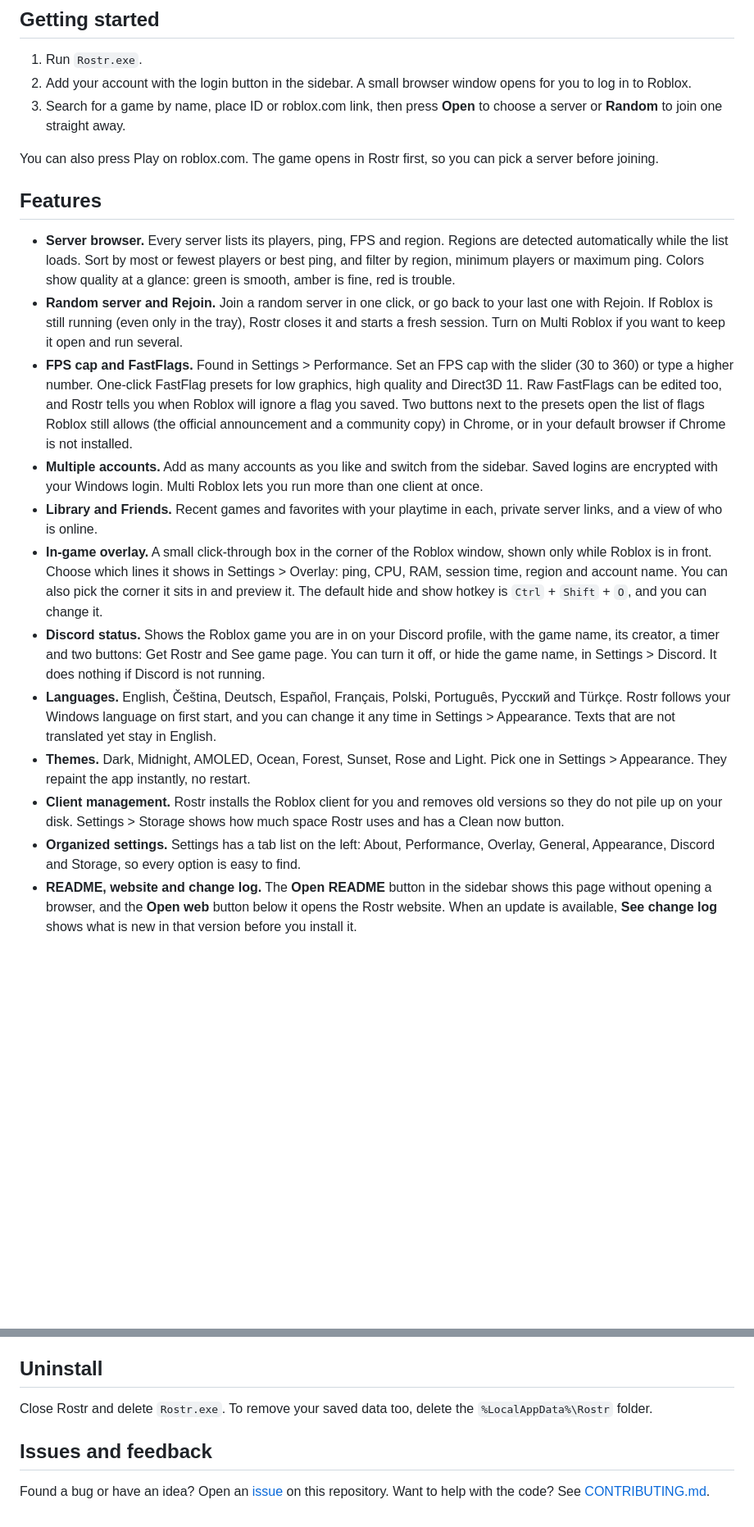
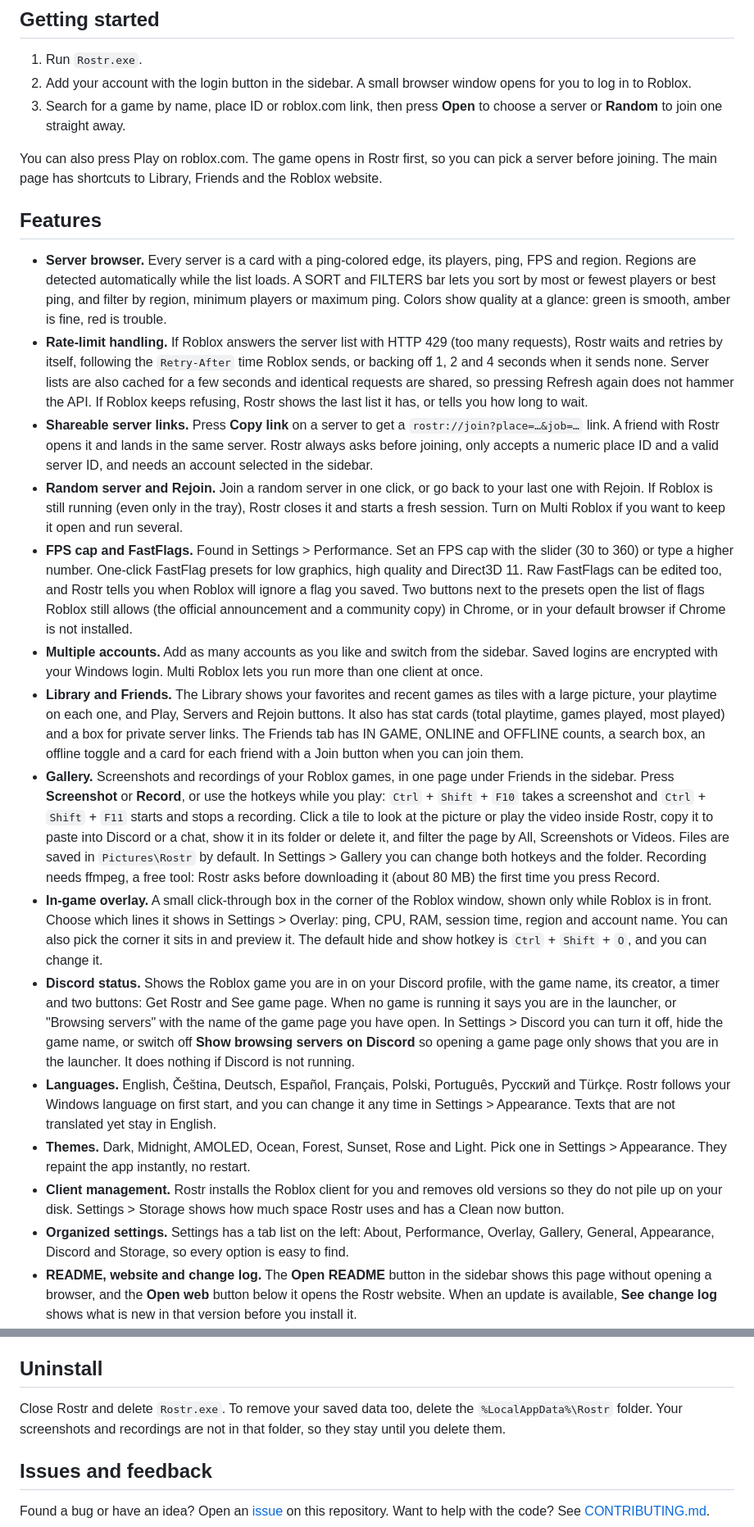
Before and after one commit to stepak2321/rostr.trebka.net, a Markdown page: README.md, 2 parts joined by grey strips. Shown at 82% size. Drawn GitHub-style; blank space fills up the shorter version.

```diff
--- a/README.md
+++ b/README.md
@@ -18,21 +18,24 @@ Get `Rostr.exe` from the [latest release](https://github.com/stepak2321/rostr.tr
 2. Add your account with the login button in the sidebar. A small browser window opens for you to log in to Roblox.
 3. Search for a game by name, place ID or roblox.com link, then press **Open** to choose a server or **Random** to join one straight away.
 
-You can also press Play on roblox.com. The game opens in Rostr first, so you can pick a server before joining.
+You can also press Play on roblox.com. The game opens in Rostr first, so you can pick a server before joining. The main page has shortcuts to Library, Friends and the Roblox website.
 
 ## Features
 
-- **Server browser.** Every server lists its players, ping, FPS and region. Regions are detected automatically while the list loads. Sort by most or fewest players or best ping, and filter by region, minimum players or maximum ping. Colors show quality at a glance: green is smooth, amber is fine, red is trouble.
+- **Server browser.** Every server is a card with a ping-colored edge, its players, ping, FPS and region. Regions are detected automatically while the list loads. A SORT and FILTERS bar lets you sort by most or fewest players or best ping, and filter by region, minimum players or maximum ping. Colors show quality at a glance: green is smooth, amber is fine, red is trouble.
+- **Rate-limit handling.** If Roblox answers the server list with HTTP 429 (too many requests), Rostr waits and retries by itself, following the `Retry-After` time Roblox sends, or backing off 1, 2 and 4 seconds when it sends none. Server lists are also cached for a few seconds and identical requests are shared, so pressing Refresh again does not hammer the API. If Roblox keeps refusing, Rostr shows the last list it has, or tells you how long to wait.
+- **Shareable server links.** Press **Copy link** on a server to get a `rostr://join?place=…&job=…` link. A friend with Rostr opens it and lands in the same server. Rostr always asks before joining, only accepts a numeric place ID and a valid server ID, and needs an account selected in the sidebar.
 - **Random server and Rejoin.** Join a random server in one click, or go back to your last one with Rejoin. If Roblox is still running (even only in the tray), Rostr closes it and starts a fresh session. Turn on Multi Roblox if you want to keep it open and run several.
 - **FPS cap and FastFlags.** Found in Settings > Performance. Set an FPS cap with the slider (30 to 360) or type a higher number. One-click FastFlag presets for low graphics, high quality and Direct3D 11. Raw FastFlags can be edited too, and Rostr tells you when Roblox will ignore a flag you saved. Two buttons next to the presets open the list of flags Roblox still allows (the official announcement and a community copy) in Chrome, or in your default browser if Chrome is not installed.
 - **Multiple accounts.** Add as many accounts as you like and switch from the sidebar. Saved logins are encrypted with your Windows login. Multi Roblox lets you run more than one client at once.
-- **Library and Friends.** Recent games and favorites with your playtime in each, private server links, and a view of who is online.
+- **Library and Friends.** The Library shows your favorites and recent games as tiles with a large picture, your playtime on each one, and Play, Servers and Rejoin buttons. It also has stat cards (total playtime, games played, most played) and a box for private server links. The Friends tab has IN GAME, ONLINE and OFFLINE counts, a search box, an offline toggle and a card for each friend with a Join button when you can join them.
+- **Gallery.** Screenshots and recordings of your Roblox games, in one page under Friends in the sidebar. Press **Screenshot** or **Record**, or use the hotkeys while you play: `Ctrl` + `Shift` + `F10` takes a screenshot and `Ctrl` + `Shift` + `F11` starts and stops a recording. Click a tile to look at the picture or play the video inside Rostr, copy it to paste into Discord or a chat, show it in its folder or delete it, and filter the page by All, Screenshots or Videos. Files are saved in `Pictures\Rostr` by default. In Settings > Gallery you can change both hotkeys and the folder. Recording needs ffmpeg, a free tool: Rostr asks before downloading it (about 80 MB) the first time you press Record.
 - **In-game overlay.** A small click-through box in the corner of the Roblox window, shown only while Roblox is in front. Choose which lines it shows in Settings > Overlay: ping, CPU, RAM, session time, region and account name. You can also pick the corner it sits in and preview it. The default hide and show hotkey is `Ctrl` + `Shift` + `O`, and you can change it.
-- **Discord status.** Shows the Roblox game you are in on your Discord profile, with the game name, its creator, a timer and two buttons: Get Rostr and See game page. You can turn it off, or hide the game name, in Settings > Discord. It does nothing if Discord is not running.
+- **Discord status.** Shows the Roblox game you are in on your Discord profile, with the game name, its creator, a timer and two buttons: Get Rostr and See game page. When no game is running it says you are in the launcher, or "Browsing servers" with the name of the game page you have open. In Settings > Discord you can turn it off, hide the game name, or switch off **Show browsing servers on Discord** so opening a game page only shows that you are in the launcher. It does nothing if Discord is not running.
 - **Languages.** English, Čeština, Deutsch, Español, Français, Polski, Português, Русский and Türkçe. Rostr follows your Windows language on first start, and you can change it any time in Settings > Appearance. Texts that are not translated yet stay in English.
 - **Themes.** Dark, Midnight, AMOLED, Ocean, Forest, Sunset, Rose and Light. Pick one in Settings > Appearance. They repaint the app instantly, no restart.
 - **Client management.** Rostr installs the Roblox client for you and removes old versions so they do not pile up on your disk. Settings > Storage shows how much space Rostr uses and has a Clean now button.
-- **Organized settings.** Settings has a tab list on the left: About, Performance, Overlay, General, Appearance, Discord and Storage, so every option is easy to find.
+- **Organized settings.** Settings has a tab list on the left: About, Performance, Overlay, Gallery, General, Appearance, Discord and Storage, so every option is easy to find.
 - **README, website and change log.** The **Open README** button in the sidebar shows this page without opening a browser, and the **Open web** button below it opens the Rostr website. When an update is available, **See change log** shows what is new in that version before you install it.
 - **Self-update.** Rostr checks GitHub for a new release, shows what changed, and installs it for you after you confirm. The download is checked against its SHA-256 first.
 
@@ -66,7 +71,7 @@ Rostr is provided as is, without warranty. Features such as running several Robl
 
 ## Uninstall
 
-Close Rostr and delete `Rostr.exe`. To remove your saved data too, delete the `%LocalAppData%\Rostr` folder.
+Close Rostr and delete `Rostr.exe`. To remove your saved data too, delete the `%LocalAppData%\Rostr` folder. Your screenshots and recordings are not in that folder, so they stay until you delete them.
 
 ## Issues and feedback
 
```
Also changed, not shown: other parts of README.md (+4 -2 lines).
